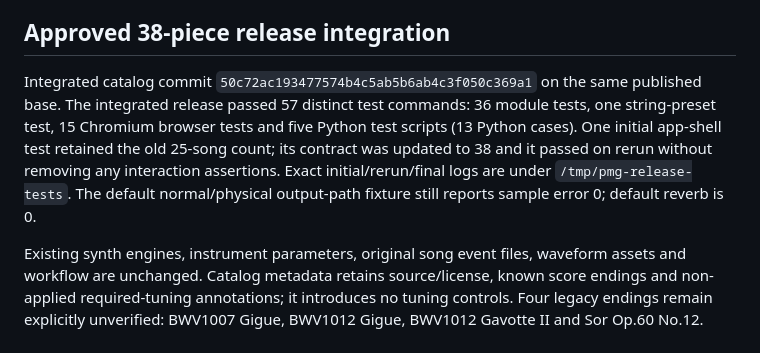
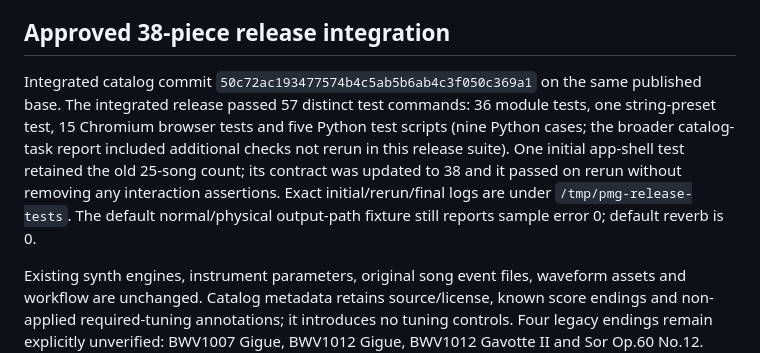
Before and after one commit to okonkore/pmg, a Markdown page: scripts/LISTENING_MIX_REVIEW.md, the part around the change. GitHub-like rendering.

Commit message:
Correct integrated release Python test case count

```diff
--- a/scripts/LISTENING_MIX_REVIEW.md
+++ b/scripts/LISTENING_MIX_REVIEW.md
@@ -36,6 +36,6 @@ Invalid persisted values (out-of-range, wrong type, unsupported schema version)
 
 ## Approved 38-piece release integration
 
-Integrated catalog commit `50c72ac193477574b4c5ab5b6ab4c3f050c369a1` on the same published base. The integrated release passed 57 distinct test commands: 36 module tests, one string-preset test, 15 Chromium browser tests and five Python test scripts (13 Python cases). One initial app-shell test retained the old 25-song count; its contract was updated to 38 and it passed on rerun without removing any interaction assertions. Exact initial/rerun/final logs are under `/tmp/pmg-release-tests`. The default normal/physical output-path fixture still reports sample error 0; default reverb is 0.
+Integrated catalog commit `50c72ac193477574b4c5ab5b6ab4c3f050c369a1` on the same published base. The integrated release passed 57 distinct test commands: 36 module tests, one string-preset test, 15 Chromium browser tests and five Python test scripts (nine Python cases; the broader catalog-task report included additional checks not rerun in this release suite). One initial app-shell test retained the old 25-song count; its contract was updated to 38 and it passed on rerun without removing any interaction assertions. Exact initial/rerun/final logs are under `/tmp/pmg-release-tests`. The default normal/physical output-path fixture still reports sample error 0; default reverb is 0.
 
 Existing synth engines, instrument parameters, original song event files, waveform assets and workflow are unchanged. Catalog metadata retains source/license, known score endings and non-applied required-tuning annotations; it introduces no tuning controls. Four legacy endings remain explicitly unverified: BWV1007 Gigue, BWV1012 Gigue, BWV1012 Gavotte II and Sor Op.60 No.12. Real-device Safari and human listening are not verified. Vendored original LilyPond source whitespace is retained for byte-exact provenance; application-code whitespace checks pass. Screenshots remain local.
```
